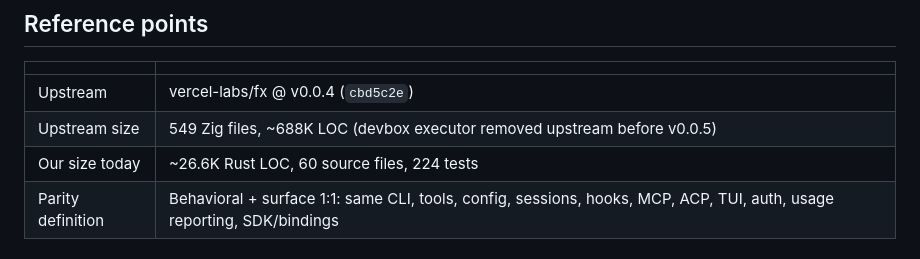
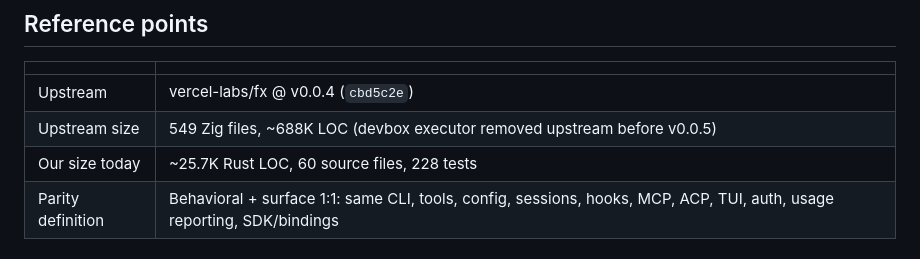
Before and after one commit to 1deat0r/fx-rust, a Markdown page: ROADMAP.md, the part around the change. Rendered like a GitHub page.

Commit message:
docs: correct LOC/test counts in parity header (25.7K LOC, 228 tests)

```diff
--- a/ROADMAP.md
+++ b/ROADMAP.md
@@ -12,7 +12,7 @@
 |---|---|
 | Upstream | vercel-labs/fx @ v0.0.4 (`cbd5c2e`) |
 | Upstream size | 549 Zig files, ~688K LOC (devbox executor removed upstream before v0.0.5) |
-| Our size today | ~26.6K Rust LOC, 60 source files, 224 tests |
+| Our size today | ~25.7K Rust LOC, 60 source files, 228 tests |
 | Parity definition | Behavioral + surface 1:1: same CLI, tools, config, sessions, hooks, MCP, ACP, TUI, auth, usage reporting, SDK/bindings |
 
 ## Parity matrix
```
